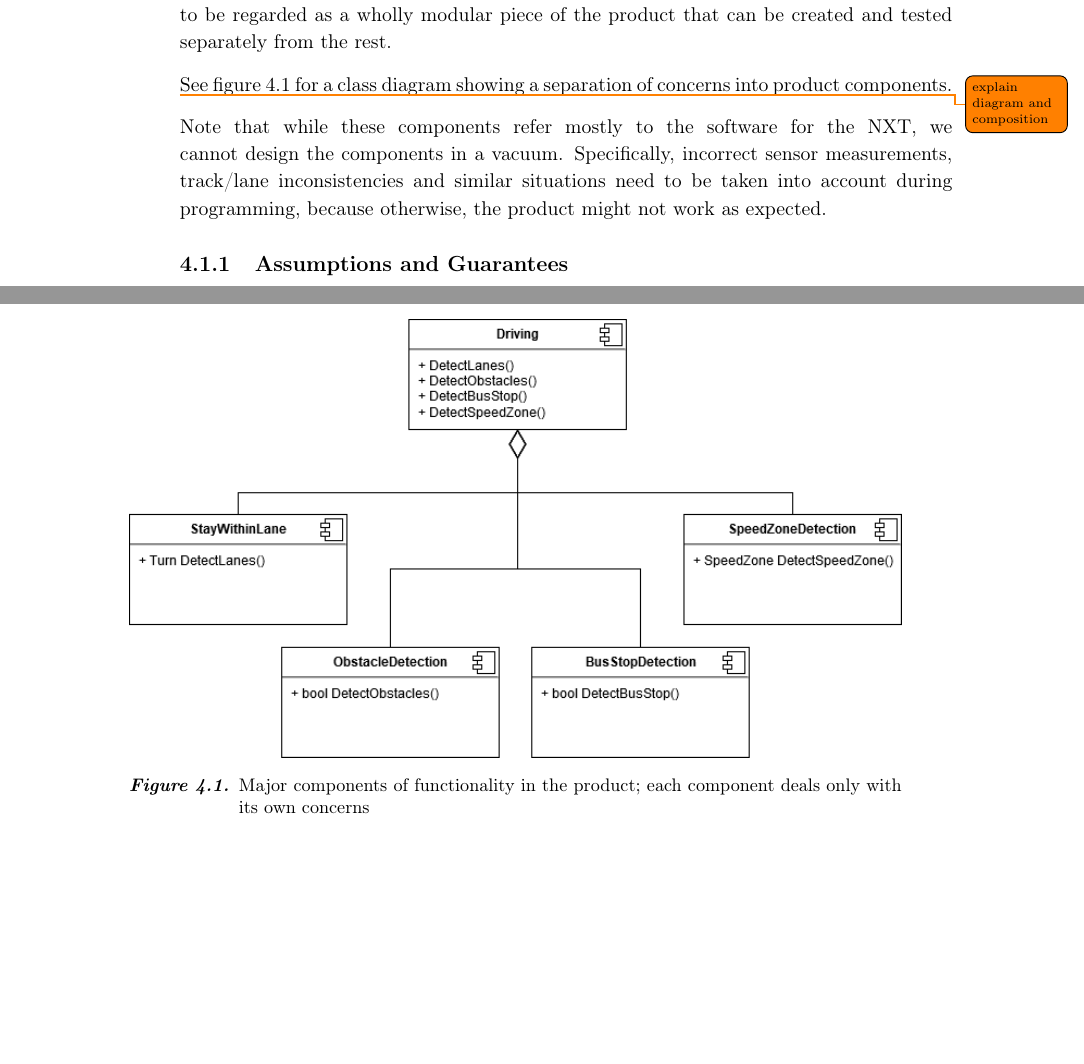
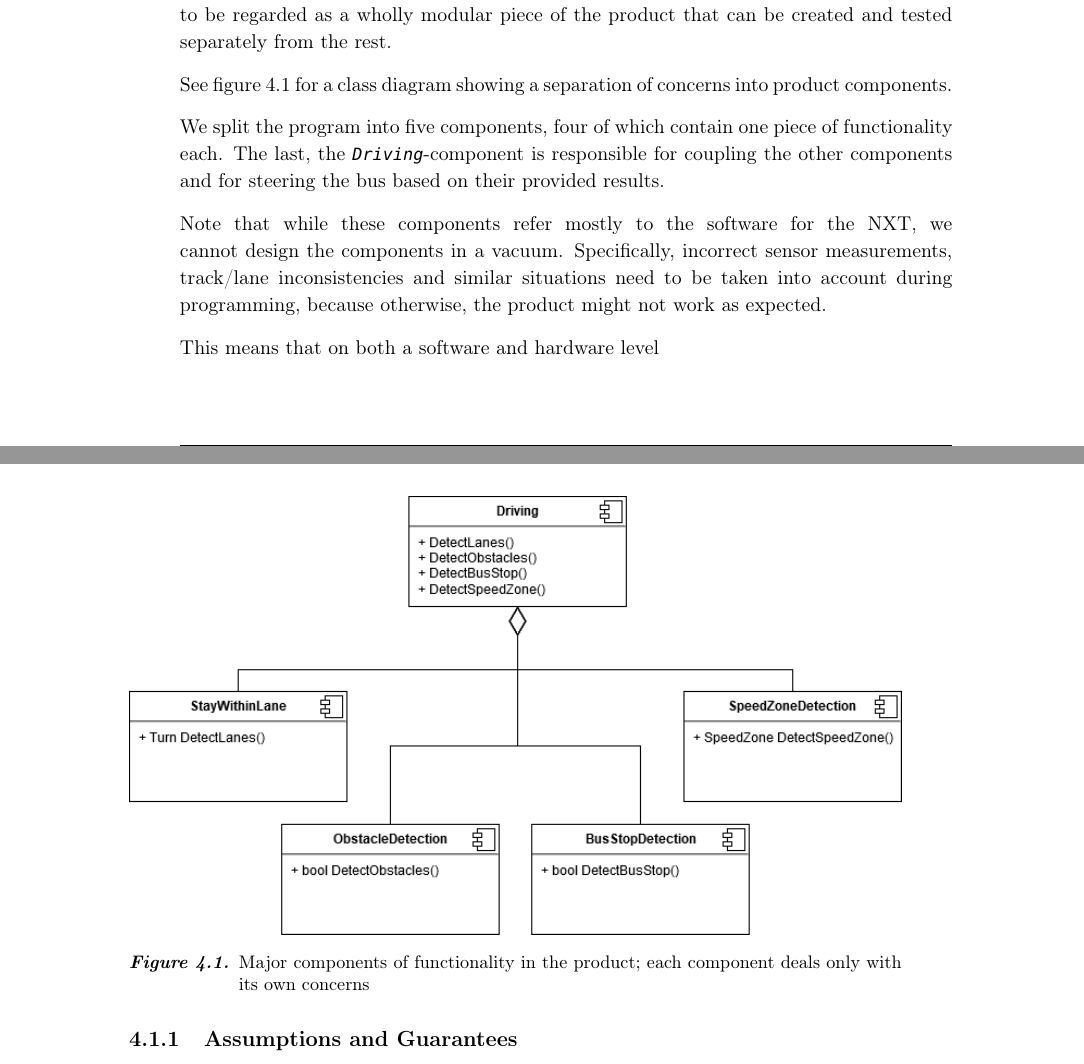
Before and after one commit to thinhar/P5--bus, a LaTeX thesis (main.tex, which reads Documents/3Design/components.tex): two parts of pages 41 and 42 of 100, joined at a grey line, cut so that both start at the same text, the shorter picture padded with empty space. Compiled offline with pdfLaTeX.

Commit message:
Updates from ShareLaTeX

```diff
--- a/Documents/3Design/components.tex
+++ b/Documents/3Design/components.tex
@@ -12,11 +12,11 @@ See figure \ref{fig:components} for a class diagram showing a separation of conc
     \label{fig:components}
 \end{figure}
 
-
-\todo{explain diagram and composition}
-
+We split the program into five components, four of which contain one piece of functionality each. The last, the \code{Driving}-component is responsible for coupling the other components and for steering the bus based on their provided results.
 
 Note that while these components refer mostly to the software for the NXT, we cannot design the components in a vacuum. Specifically, incorrect sensor measurements, track/lane inconsistencies and similar situations need to be taken into account during programming, because otherwise, the product might not work as expected.
+
+This means that on both a software and hardware level
 
 \subsection{Assumptions and Guarantees}
 For now, we are imagining each component as a black box. What it contains is not of importance, only what it can do. Each component guarantees specific functionality as long as certain assumptions are met.
```
